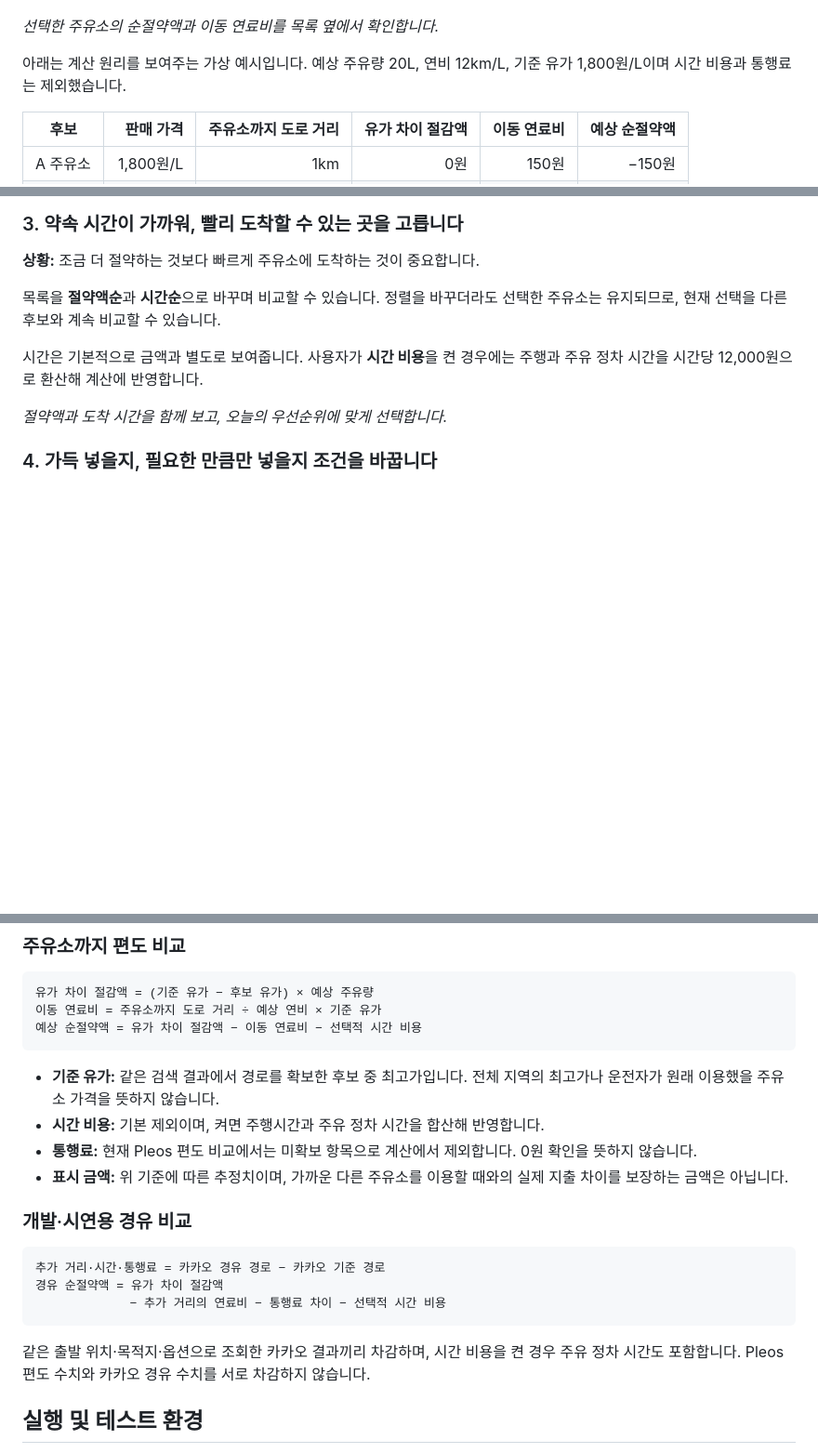
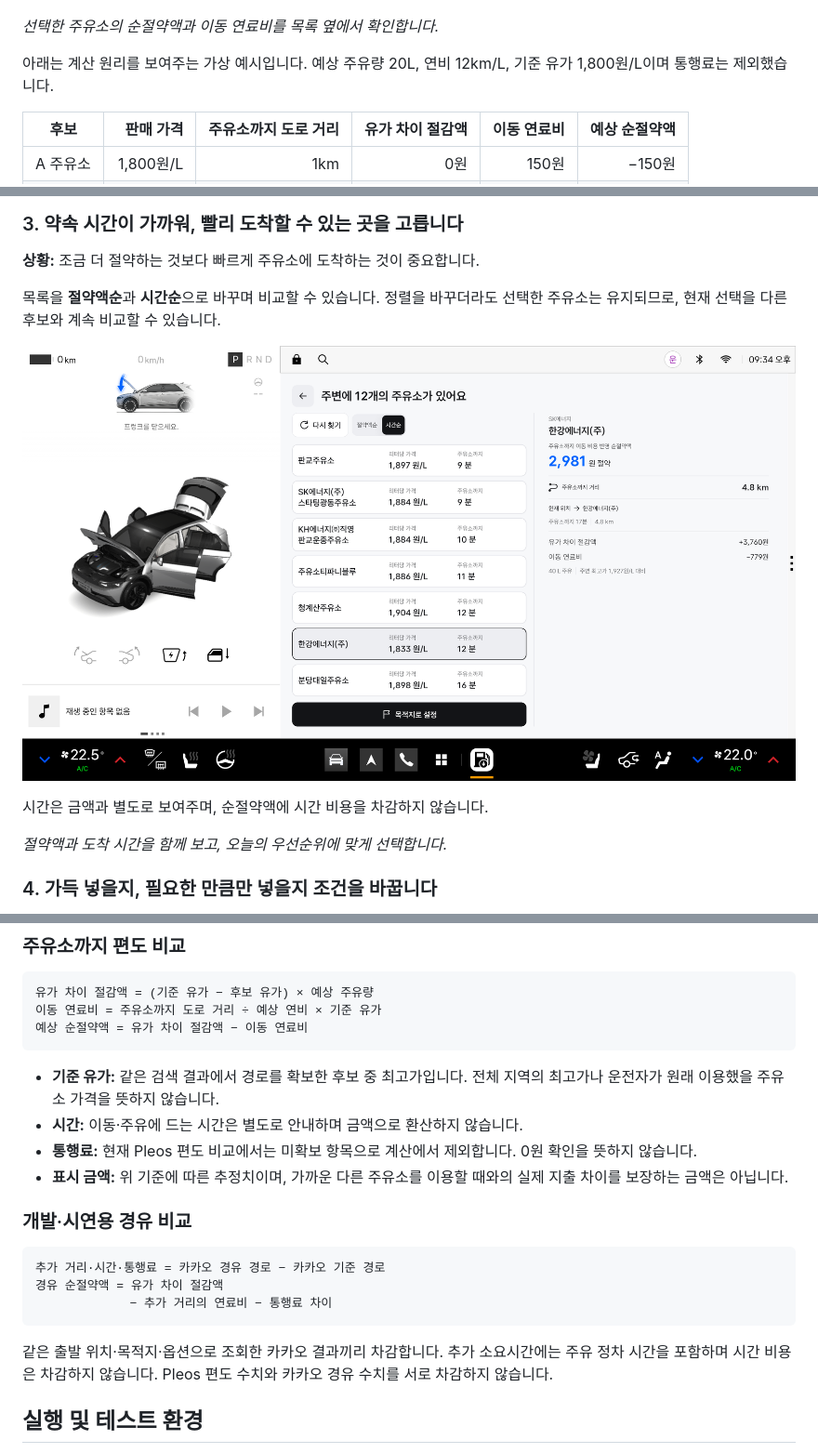
Before and after one commit to EoTaek/juyulow, a Markdown page: README.md, 3 parts joined by grey strips. Shown at 93% size. Drawn GitHub-style; pictures changed too: docs/assets/screenshots/comparison-time.png (added); blank space fills up the shorter version.

Commit message:
docs: 시간순 비교 화면 추가 및 현재 계산 방식 반영

````diff
--- a/README.md
+++ b/README.md
@@ -40,7 +40,7 @@
 
 *선택한 주유소의 순절약액과 이동 연료비를 목록 옆에서 확인합니다.*
 
-아래는 계산 원리를 보여주는 가상 예시입니다. 예상 주유량 20L, 연비 12km/L, 기준 유가 1,800원/L이며 시간 비용과 통행료는 제외했습니다.
+아래는 계산 원리를 보여주는 가상 예시입니다. 예상 주유량 20L, 연비 12km/L, 기준 유가 1,800원/L이며 통행료는 제외했습니다.
 
 | 후보 | 판매 가격 | 주유소까지 도로 거리 | 유가 차이 절감액 | 이동 연료비 | 예상 순절약액 |
 | --- | ---: | ---: | ---: | ---: | ---: |
@@ -58,7 +58,9 @@
 
 목록을 **절약액순**과 **시간순**으로 바꾸며 비교할 수 있습니다. 정렬을 바꾸더라도 선택한 주유소는 유지되므로, 현재 선택을 다른 후보와 계속 비교할 수 있습니다.
 
-시간은 기본적으로 금액과 별도로 보여줍니다. 사용자가 **시간 비용**을 켠 경우에는 주행과 주유 정차 시간을 시간당 12,000원으로 환산해 계산에 반영합니다.
+![시간순으로 정렬한 주유소 목록과 기존 선택을 유지한 상세 화면](docs/assets/screenshots/comparison-time.png)
+
+시간은 금액과 별도로 보여주며, 순절약액에 시간 비용을 차감하지 않습니다.
 
 *절약액과 도착 시간을 함께 보고, 오늘의 우선순위에 맞게 선택합니다.*
 
@@ -136,11 +138,11 @@
 ```text
 유가 차이 절감액 = (기준 유가 − 후보 유가) × 예상 주유량
 이동 연료비 = 주유소까지 도로 거리 ÷ 예상 연비 × 기준 유가
-예상 순절약액 = 유가 차이 절감액 − 이동 연료비 − 선택적 시간 비용
+예상 순절약액 = 유가 차이 절감액 − 이동 연료비
 ```
 
 - **기준 유가:** 같은 검색 결과에서 경로를 확보한 후보 중 최고가입니다. 전체 지역의 최고가나 운전자가 원래 이용했을 주유소 가격을 뜻하지 않습니다.
-- **시간 비용:** 기본 제외이며, 켜면 주행시간과 주유 정차 시간을 합산해 반영합니다.
+- **시간:** 이동·주유에 드는 시간은 별도로 안내하며 금액으로 환산하지 않습니다.
 - **통행료:** 현재 Pleos 편도 비교에서는 미확보 항목으로 계산에서 제외합니다. 0원 확인을 뜻하지 않습니다.
 - **표시 금액:** 위 기준에 따른 추정치이며, 가까운 다른 주유소를 이용할 때와의 실제 지출 차이를 보장하는 금액은 아닙니다.
 
@@ -149,10 +151,10 @@
 ```text
 추가 거리·시간·통행료 = 카카오 경유 경로 − 카카오 기준 경로
 경유 순절약액 = 유가 차이 절감액
-             − 추가 거리의 연료비 − 통행료 차이 − 선택적 시간 비용
+             − 추가 거리의 연료비 − 통행료 차이
 ```
 
-같은 출발 위치·목적지·옵션으로 조회한 카카오 결과끼리 차감하며, 시간 비용을 켠 경우 주유 정차 시간도 포함합니다. Pleos 편도 수치와 카카오 경유 수치를 서로 차감하지 않습니다.
+같은 출발 위치·목적지·옵션으로 조회한 카카오 결과끼리 차감합니다. 추가 소요시간에는 주유 정차 시간을 포함하며 시간 비용은 차감하지 않습니다. Pleos 편도 수치와 카카오 경유 수치를 서로 차감하지 않습니다.
 
 ## 실행 및 테스트 환경
 
````
